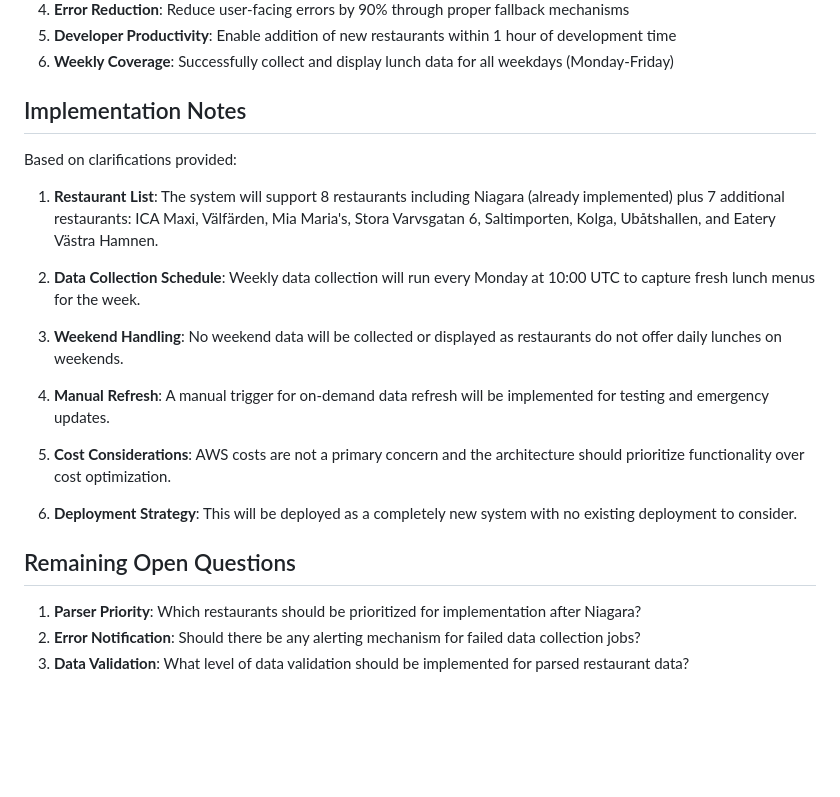
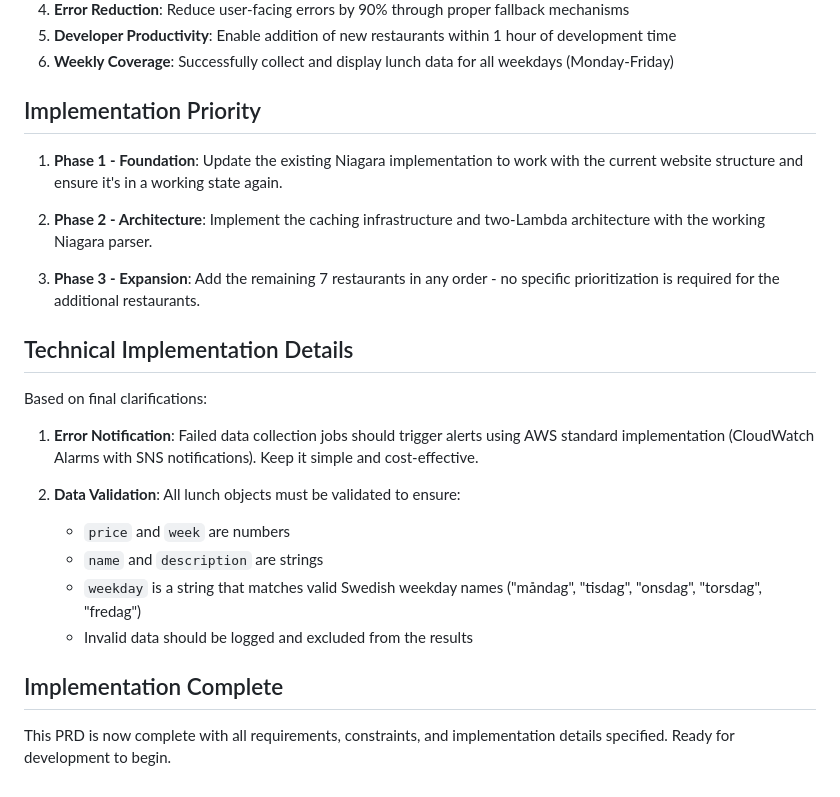
Before and after one commit to HerrEmil/get-lunch, a Markdown page: tasks/prd-enhanced-lunch-table.md, the part around the change. Drawn GitHub-style; blank space fills up the shorter version.

Commit message:
finish prd

```diff
--- a/tasks/prd-enhanced-lunch-table.md
+++ b/tasks/prd-enhanced-lunch-table.md
@@ -107,24 +107,26 @@ The primary problem this enhancement solves is the poor user experience caused b
 5. **Developer Productivity**: Enable addition of new restaurants within 1 hour of development time
 6. **Weekly Coverage**: Successfully collect and display lunch data for all weekdays (Monday-Friday)
 
-## Implementation Notes
+## Implementation Priority
 
-Based on clarifications provided:
+1. **Phase 1 - Foundation**: Update the existing Niagara implementation to work with the current website structure and ensure it's in a working state again.
 
-1. **Restaurant List**: The system will support 8 restaurants including Niagara (already implemented) plus 7 additional restaurants: ICA Maxi, Välfärden, Mia Maria's, Stora Varvsgatan 6, Saltimporten, Kolga, Ubåtshallen, and Eatery Västra Hamnen.
+2. **Phase 2 - Architecture**: Implement the caching infrastructure and two-Lambda architecture with the working Niagara parser.
 
-2. **Data Collection Schedule**: Weekly data collection will run every Monday at 10:00 UTC to capture fresh lunch menus for the week.
+3. **Phase 3 - Expansion**: Add the remaining 7 restaurants in any order - no specific prioritization is required for the additional restaurants.
 
-3. **Weekend Handling**: No weekend data will be collected or displayed as restaurants do not offer daily lunches on weekends.
+## Technical Implementation Details
 
-4. **Manual Refresh**: A manual trigger for on-demand data refresh will be implemented for testing and emergency updates.
+Based on final clarifications:
 
-5. **Cost Considerations**: AWS costs are not a primary concern and the architecture should prioritize functionality over cost optimization.
+1. **Error Notification**: Failed data collection jobs should trigger alerts using AWS standard implementation (CloudWatch Alarms with SNS notifications). Keep it simple and cost-effective.
 
-6. **Deployment Strategy**: This will be deployed as a completely new system with no existing deployment to consider.
+2. **Data Validation**: All lunch objects must be validated to ensure:
+   - `price` and `week` are numbers
+   - `name` and `description` are strings
+   - `weekday` is a string that matches valid Swedish weekday names ("måndag", "tisdag", "onsdag", "torsdag", "fredag")
+   - Invalid data should be logged and excluded from the results
 
-## Remaining Open Questions
+## Implementation Complete
 
-1. **Parser Priority**: Which restaurants should be prioritized for implementation after Niagara?
-2. **Error Notification**: Should there be any alerting mechanism for failed data collection jobs?
-3. **Data Validation**: What level of data validation should be implemented for parsed restaurant data?
+This PRD is now complete with all requirements, constraints, and implementation details specified. Ready for development to begin.
```
